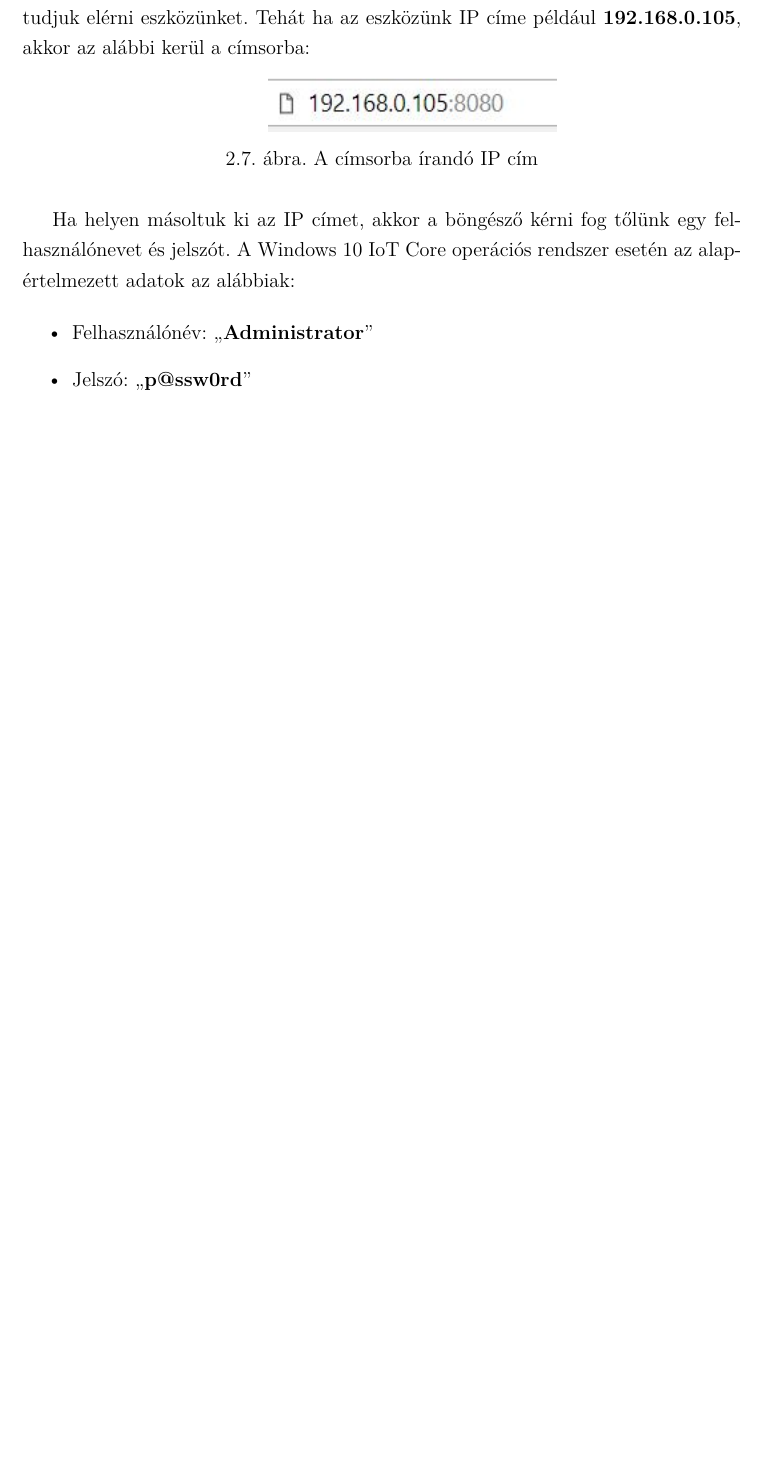
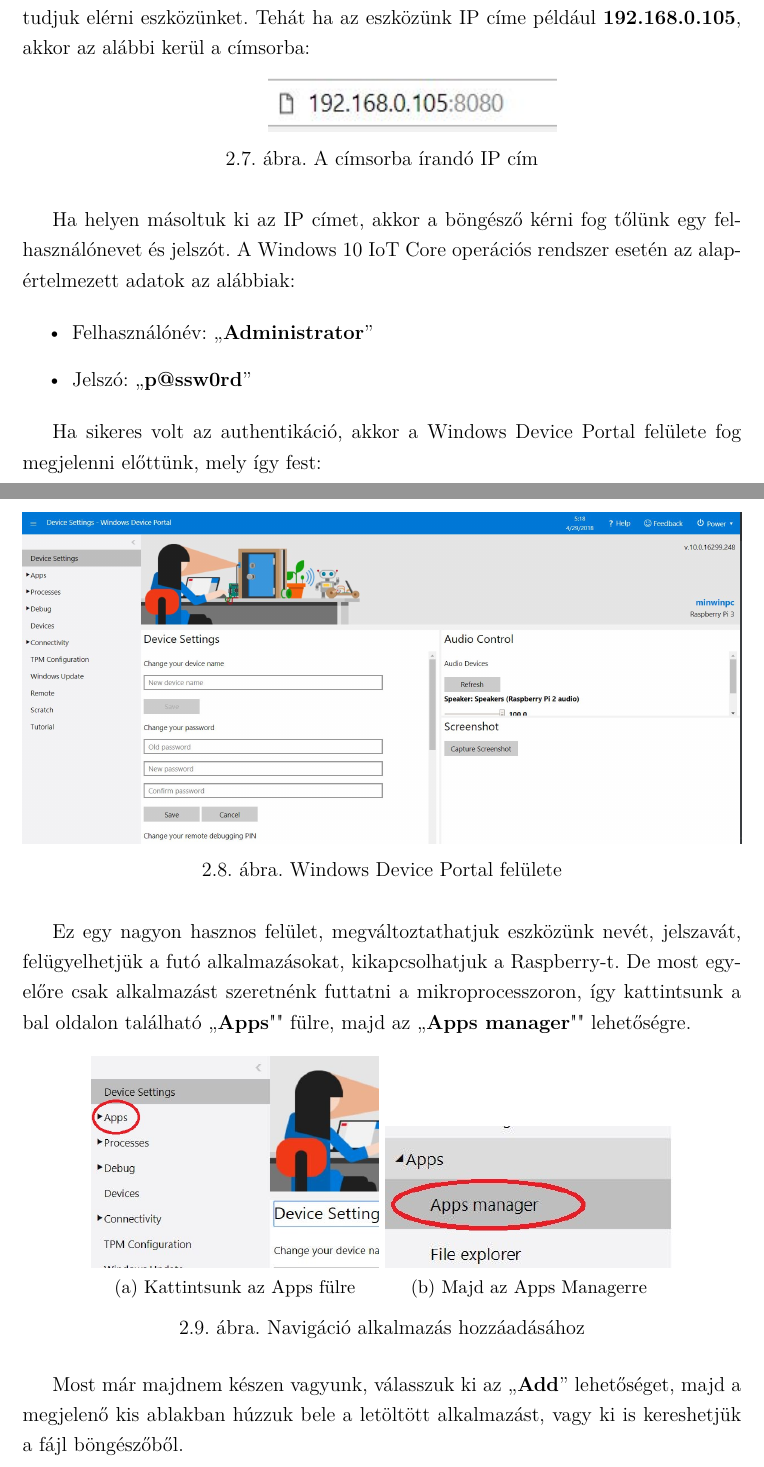
Before and after one commit to hegedusadam/SmartHomeApplication, a LaTeX document (documentation/src/szakdolgozat.tex): part of page 11 of 11 before the commit and two parts of pages 11 and 12 of 13 after it, the two joined at a grey line, cut so that both start at the same text, the shorter picture padded with empty space. Compiled offline with pdfLaTeX.

Commit message:
Finish install guide.

```diff
--- a/documentation/src/szakdolgozat.tex
+++ b/documentation/src/szakdolgozat.tex
@@ -15,6 +15,7 @@
 
 \usepackage{subcaption}
 \usepackage{csquotes}
+\usepackage{float}
 
 %\bibliographystyle{plain}
 
@@ -290,3 +291,31 @@
     \item Jelszó: ``\textbf{p@ssw0rd}''
 \end{itemize}
 
+    Ha sikeres volt az authentikáció, akkor a Windows Device Portal felülete fog megjelenni előttünk, mely így fest:
+
+\begin{figure}[h!]
+    \includegraphics[width=\linewidth]{images/deviceportal.jpg}
+    \caption{Windows Device Portal felülete}
+    \label{fig: Windows Device Portal}
+\end{figure}
+
+    Ez egy nagyon hasznos felület, megváltoztathatjuk eszközünk nevét, jelszavát, felügyelhetjük a futó alkalmazásokat,
+    kikapcsolhatjuk a Raspberry-t. De most egyelőre csak alkalmazást szeretnénk futtatni a mikroprocesszoron, így kattintsunk
+    a bal oldalon található ``\textbf{Apps}"" fülre, majd az ``\textbf{Apps manager}"" lehetőségre.
+
+\begin{figure}[h!]
+    \centering
+    \begin{subfigure}[b]{0.4\linewidth}
+        \includegraphics[width=\linewidth]{images/apps.jpg}
+        \caption{Kattintsunk az Apps fülre}
+    \end{subfigure}
+    \begin{subfigure}[b]{0.4\linewidth}
+        \includegraphics[width=\linewidth]{images/appsmanager.jpg}
+        \caption{Majd az Apps Managerre}
+    \end{subfigure}
+    \caption{Navigáció alkalmazás hozzáadásához}
+    \label{fig:Apps manager}
+\end{figure}
+
+    Most már majdnem készen vagyunk, válasszuk ki az ``\textbf{Add}'' lehetőséget, majd a megjelenő kis ablakban húzzuk bele
+    a letöltött alkalmazást, vagy ki is kereshetjük a fájl böngészőből.
```
Also changed, not shown: documentation/out/szakdolgozat.pdf, documentation/src/images/addapps.JPG (added), documentation/src/images/apps.JPG (added), documentation/src/images/appsmanager.JPG (added), documentation/src/images/deploy.JPG (added), documentation/src/images/deviceportal.JPG (added), documentation/src/images/startapp.jpg (added), documentation/src/images/startupapp.JPG (added), documentation/src/szakdolgozat.tex (34 more changed lines), 2 other files.
